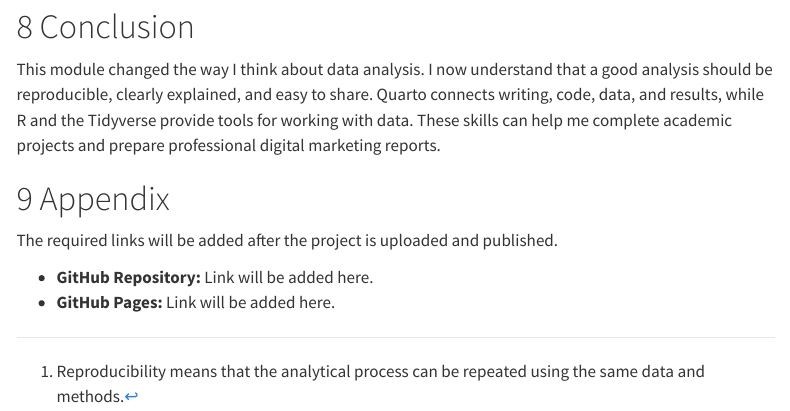
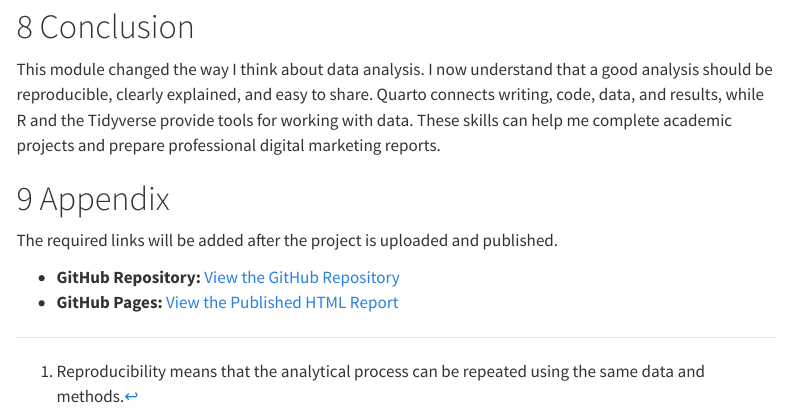
Before and after one commit to candicechuang/M02-Quarto-Reflection, a Quarto document (Chuang, Pei-Yun-M02-Intro-Data-Science-in-R.qmd): the page in a window 1100 px wide, from 4750 px down. Rendered offline with R 4.5, knitr and Pandoc in place of Quarto, with nearby package versions; menus at the side of the page are left out.

Commit message:
Add files via upload
Add appendix links

```diff
--- a/Chuang, Pei-Yun-M02-Intro-Data-Science-in-R.qmd
+++ b/Chuang, Pei-Yun-M02-Intro-Data-Science-in-R.qmd
@@ -186,5 +186,5 @@ This module changed the way I think about data analysis. I now understand that a
 
 The required links will be added after the project is uploaded and published.
 
-- **GitHub Repository:** Link will be added here.
-- **GitHub Pages:** Link will be added here.
+- **GitHub Repository:** [View the GitHub Repository](https://github.com/candicechuang/M02-Quarto-Reflection)
+- **GitHub Pages:** [View the Published HTML Report](https://candicechuang.github.io/M02-Quarto-Reflection/)
```
Also changed, not shown: index.html.
